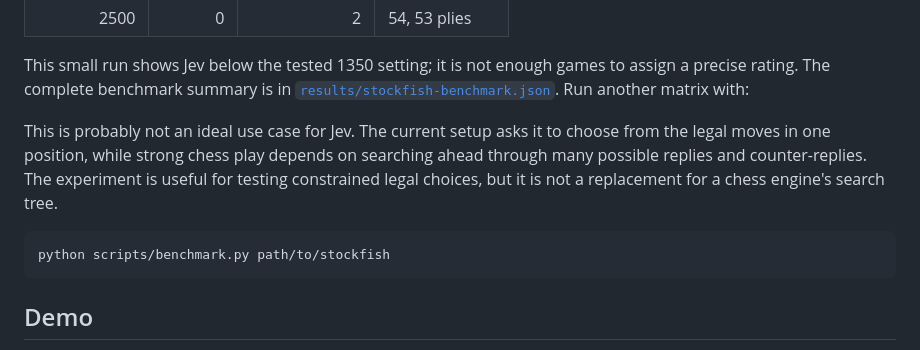
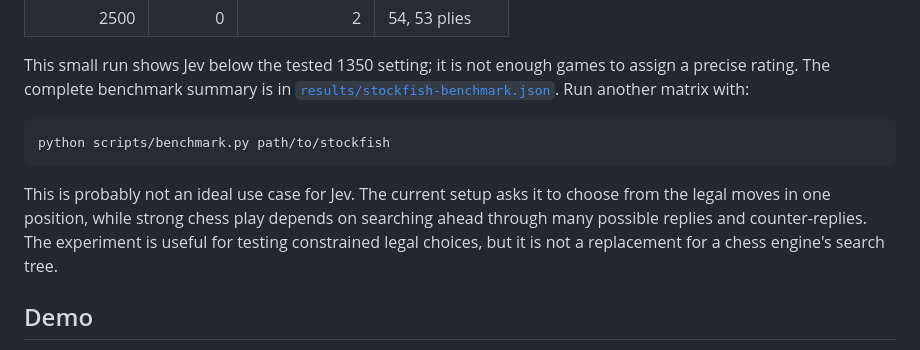
Before and after one commit to EvanGruhlkey/JevChess, a Markdown page: README.md, the part around the change. Rendered like a GitHub page.

Commit message:
Tidy the results note

````diff
--- a/README.md
+++ b/README.md
@@ -54,11 +54,11 @@ Jev played two games against each Elo-limited Stockfish 19 opponent, once with e
 
 This small run shows Jev below the tested 1350 setting; it is not enough games to assign a precise rating. The complete benchmark summary is in [`results/stockfish-benchmark.json`](results/stockfish-benchmark.json). Run another matrix with:
 
-This is probably not an ideal use case for Jev. The current setup asks it to choose from the legal moves in one position, while strong chess play depends on searching ahead through many possible replies and counter-replies. The experiment is useful for testing constrained legal choices, but it is not a replacement for a chess engine's search tree.
-
 ```bash
 python scripts/benchmark.py path/to/stockfish
 ```
+
+This is probably not an ideal use case for Jev. The current setup asks it to choose from the legal moves in one position, while strong chess play depends on searching ahead through many possible replies and counter-replies. The experiment is useful for testing constrained legal choices, but it is not a replacement for a chess engine's search tree.
 
 ## Demo
 
````
